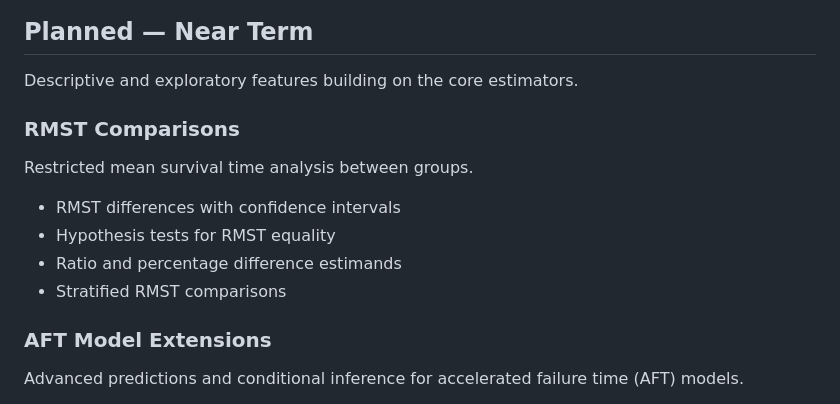
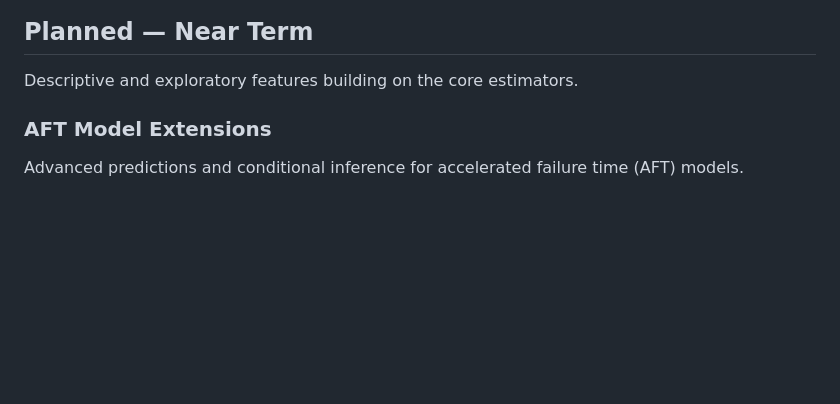
Before and after one commit to rich-iannone/greenwood, a Markdown page: ROADMAP.md, the part around the change. Drawn GitHub-style; blank space fills up the shorter version.

```diff
--- a/ROADMAP.md
+++ b/ROADMAP.md
@@ -10,15 +10,6 @@ public capability roadmap.
 ## Planned — Near Term
 
 Descriptive and exploratory features building on the core estimators.
-
-### RMST Comparisons
-
-Restricted mean survival time analysis between groups.
-
-- RMST differences with confidence intervals
-- Hypothesis tests for RMST equality
-- Ratio and percentage difference estimands
-- Stratified RMST comparisons
 
 ### AFT Model Extensions
 
```
